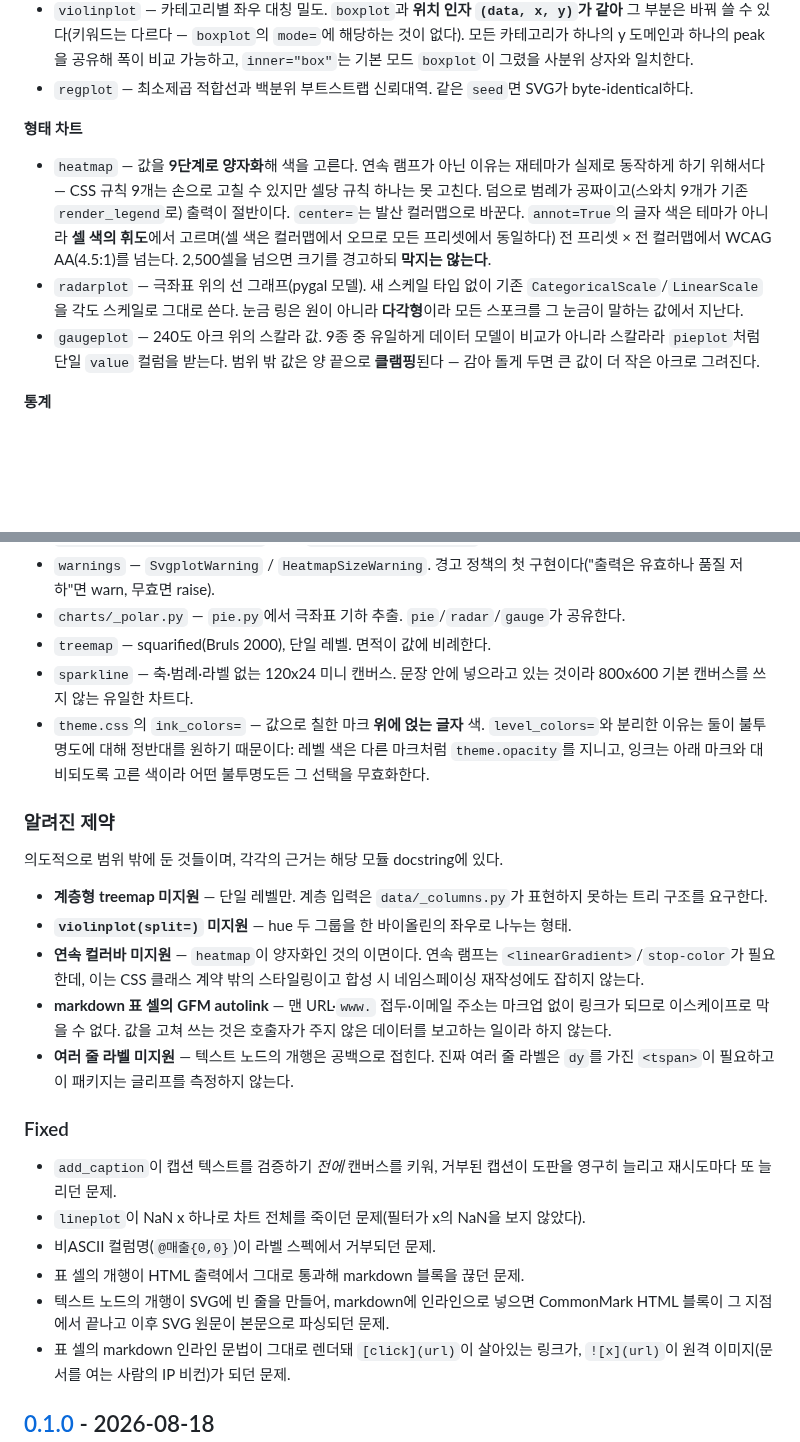
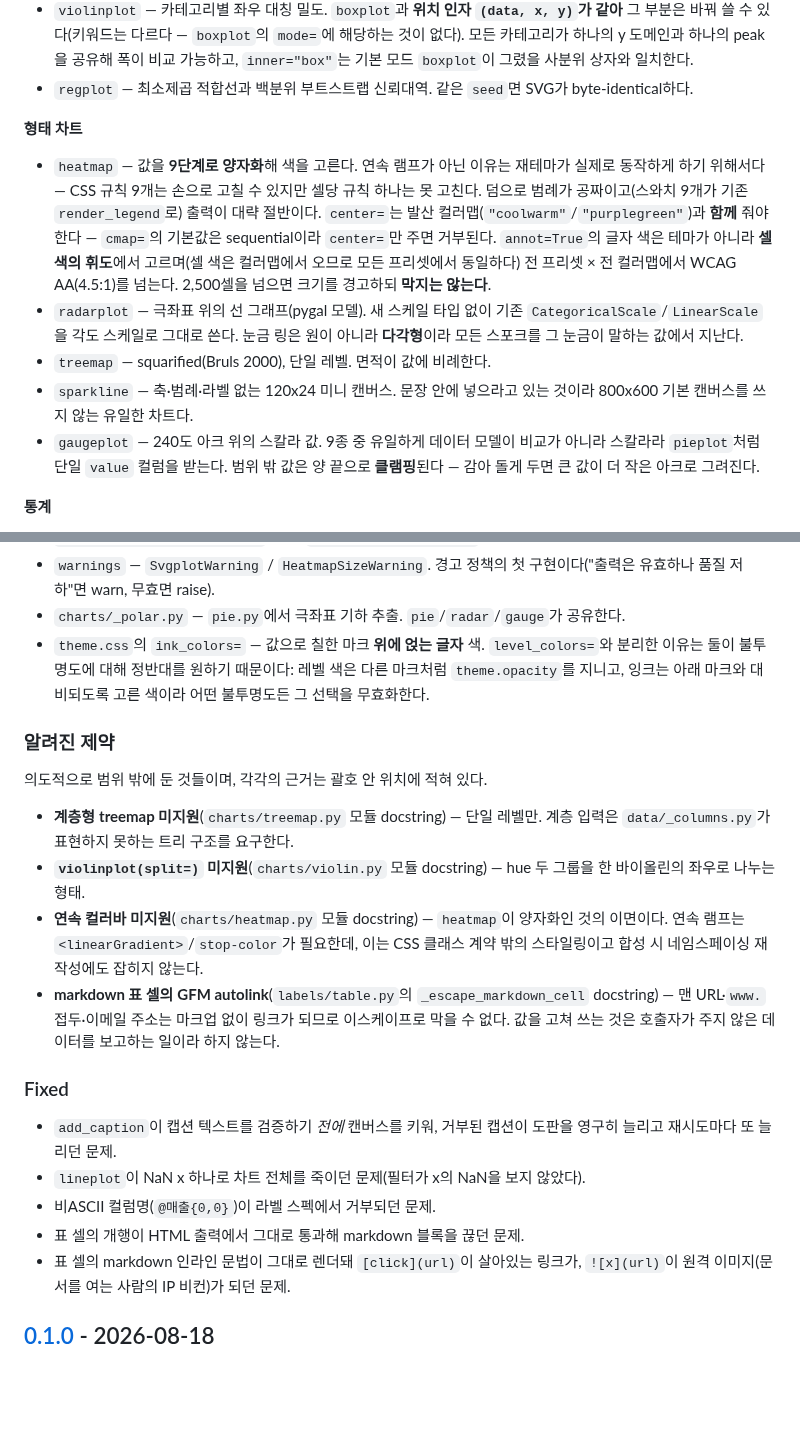
Before and after one commit to lovit/svgplot, a Markdown page: CHANGELOG.md, 2 parts joined by grey strips. GitHub-like rendering; blank space fills up the shorter version.

Commit message:
docs(changelog): 이 브랜치에서 거짓인 항목 제거
텍스트 노드 개행 관련 두 줄(Fixed 한 줄과 알려진 제약 한 줄)은 아직 머지되지 않은 #106 에 의존한다. PR 본문에 머지 순서를 적어 두는 것은 누군가 기억해야만 지켜지는 방식이고, 이 프로젝트는 이미 '존재한 적 없는 Fixed 항목' 사고를 한 번 겪었다. 두 줄을 빼서 순서 의존을 없애고 #106 이 자기 CHANGELOG 항목을 갖게 한다.

근거 위치도 '해당 모듈 docstring' 이라는 뭉뚱그린 표현 대신 실제 위치를 적는다 - 다섯 중 하나는 함수 docstring 이었다.

```diff
--- a/CHANGELOG.md
+++ b/CHANGELOG.md
@@ -15,8 +15,10 @@
 
 **형태 차트**
 
-- `heatmap` — 값을 **9단계로 양자화**해 색을 고른다. 연속 램프가 아닌 이유는 재테마가 실제로 동작하게 하기 위해서다 — CSS 규칙 9개는 손으로 고칠 수 있지만 셀당 규칙 하나는 못 고친다. 덤으로 범례가 공짜이고(스와치 9개가 기존 `render_legend`로) 출력이 절반이다. `center=`는 발산 컬러맵으로 바꾼다. `annot=True`의 글자 색은 테마가 아니라 **셀 색의 휘도**에서 고르며(셀 색은 컬러맵에서 오므로 모든 프리셋에서 동일하다) 전 프리셋 × 전 컬러맵에서 WCAG AA(4.5:1)를 넘는다. 2,500셀을 넘으면 크기를 경고하되 **막지는 않는다**.
+- `heatmap` — 값을 **9단계로 양자화**해 색을 고른다. 연속 램프가 아닌 이유는 재테마가 실제로 동작하게 하기 위해서다 — CSS 규칙 9개는 손으로 고칠 수 있지만 셀당 규칙 하나는 못 고친다. 덤으로 범례가 공짜이고(스와치 9개가 기존 `render_legend`로) 출력이 대략 절반이다. `center=`는 발산 컬러맵(`"coolwarm"`/`"purplegreen"`)과 **함께** 줘야 한다 — `cmap=`의 기본값은 sequential이라 `center=`만 주면 거부된다. `annot=True`의 글자 색은 테마가 아니라 **셀 색의 휘도**에서 고르며(셀 색은 컬러맵에서 오므로 모든 프리셋에서 동일하다) 전 프리셋 × 전 컬러맵에서 WCAG AA(4.5:1)를 넘는다. 2,500셀을 넘으면 크기를 경고하되 **막지는 않는다**.
 - `radarplot` — 극좌표 위의 선 그래프(pygal 모델). 새 스케일 타입 없이 기존 `CategoricalScale`/`LinearScale`을 각도 스케일로 그대로 쓴다. 눈금 링은 원이 아니라 **다각형**이라 모든 스포크를 그 눈금이 말하는 값에서 지난다.
+- `treemap` — squarified(Bruls 2000), 단일 레벨. 면적이 값에 비례한다.
+- `sparkline` — 축·범례·라벨 없는 120x24 미니 캔버스. 문장 안에 넣으라고 있는 것이라 800x600 기본 캔버스를 쓰지 않는 유일한 차트다.
 - `gaugeplot` — 240도 아크 위의 스칼라 값. 9종 중 유일하게 데이터 모델이 비교가 아니라 스칼라라 `pieplot`처럼 단일 `value` 컬럼을 받는다. 범위 밖 값은 양 끝으로 **클램핑**된다 — 감아 돌게 두면 큰 값이 더 작은 아크로 그려진다.
 
 **통계**
@@ -45,19 +47,16 @@
 - `CategoricalScale(padding=)` — d3 `scaleBand().padding()`.
 - `warnings` — `SvgplotWarning` / `HeatmapSizeWarning`. 경고 정책의 첫 구현이다("출력은 유효하나 품질 저하"면 warn, 무효면 raise).
 - `charts/_polar.py` — `pie.py`에서 극좌표 기하 추출. `pie`/`radar`/`gauge`가 공유한다.
-- `treemap` — squarified(Bruls 2000), 단일 레벨. 면적이 값에 비례한다.
-- `sparkline` — 축·범례·라벨 없는 120x24 미니 캔버스. 문장 안에 넣으라고 있는 것이라 800x600 기본 캔버스를 쓰지 않는 유일한 차트다.
 - `theme.css`의 `ink_colors=` — 값으로 칠한 마크 **위에 얹는 글자** 색. `level_colors=`와 분리한 이유는 둘이 불투명도에 대해 정반대를 원하기 때문이다: 레벨 색은 다른 마크처럼 `theme.opacity`를 지니고, 잉크는 아래 마크와 대비되도록 고른 색이라 어떤 불투명도든 그 선택을 무효화한다.
 
 ### 알려진 제약
 
-의도적으로 범위 밖에 둔 것들이며, 각각의 근거는 해당 모듈 docstring에 있다.
+의도적으로 범위 밖에 둔 것들이며, 각각의 근거는 괄호 안 위치에 적혀 있다.
 
-- **계층형 treemap 미지원** — 단일 레벨만. 계층 입력은 `data/_columns.py`가 표현하지 못하는 트리 구조를 요구한다.
-- **`violinplot(split=)` 미지원** — hue 두 그룹을 한 바이올린의 좌우로 나누는 형태.
-- **연속 컬러바 미지원** — `heatmap`이 양자화인 것의 이면이다. 연속 램프는 `<linearGradient>`/`stop-color`가 필요한데, 이는 CSS 클래스 계약 밖의 스타일링이고 합성 시 네임스페이싱 재작성에도 잡히지 않는다.
-- **markdown 표 셀의 GFM autolink** — 맨 URL·`www.` 접두·이메일 주소는 마크업 없이 링크가 되므로 이스케이프로 막을 수 없다. 값을 고쳐 쓰는 것은 호출자가 주지 않은 데이터를 보고하는 일이라 하지 않는다.
-- **여러 줄 라벨 미지원** — 텍스트 노드의 개행은 공백으로 접힌다. 진짜 여러 줄 라벨은 `dy`를 가진 `<tspan>`이 필요하고 이 패키지는 글리프를 측정하지 않는다.
+- **계층형 treemap 미지원**(`charts/treemap.py` 모듈 docstring) — 단일 레벨만. 계층 입력은 `data/_columns.py`가 표현하지 못하는 트리 구조를 요구한다.
+- **`violinplot(split=)` 미지원**(`charts/violin.py` 모듈 docstring) — hue 두 그룹을 한 바이올린의 좌우로 나누는 형태.
+- **연속 컬러바 미지원**(`charts/heatmap.py` 모듈 docstring) — `heatmap`이 양자화인 것의 이면이다. 연속 램프는 `<linearGradient>`/`stop-color`가 필요한데, 이는 CSS 클래스 계약 밖의 스타일링이고 합성 시 네임스페이싱 재작성에도 잡히지 않는다.
+- **markdown 표 셀의 GFM autolink**(`labels/table.py`의 `_escape_markdown_cell` docstring) — 맨 URL·`www.` 접두·이메일 주소는 마크업 없이 링크가 되므로 이스케이프로 막을 수 없다. 값을 고쳐 쓰는 것은 호출자가 주지 않은 데이터를 보고하는 일이라 하지 않는다.
 
 ### Fixed
 
@@ -65,7 +64,6 @@
 - `lineplot`이 NaN x 하나로 차트 전체를 죽이던 문제(필터가 x의 NaN을 보지 않았다).
 - 비ASCII 컬럼명(`@매출{0,0}`)이 라벨 스펙에서 거부되던 문제.
 - 표 셀의 개행이 HTML 출력에서 그대로 통과해 markdown 블록을 끊던 문제.
-- 텍스트 노드의 개행이 SVG에 빈 줄을 만들어, markdown에 인라인으로 넣으면 CommonMark HTML 블록이 그 지점에서 끝나고 이후 SVG 원문이 본문으로 파싱되던 문제.
 - 표 셀의 markdown 인라인 문법이 그대로 렌더돼 `[click](url)`이 살아있는 링크가, `![x](url)`이 원격 이미지(문서를 여는 사람의 IP 비컨)가 되던 문제.
 
 ## [0.1.0] - 2026-08-18
```
